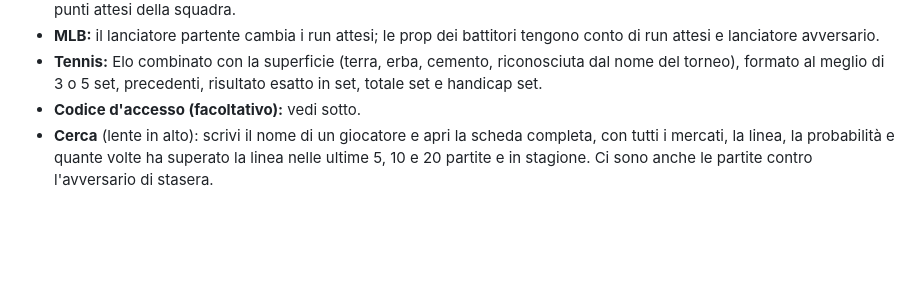
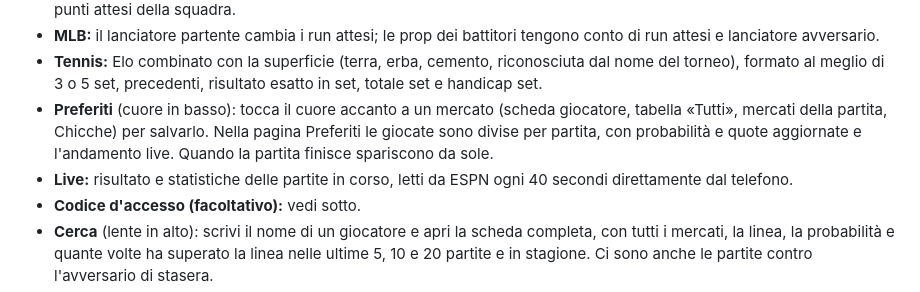
Before and after one commit to lucasibo85-wq/valore, a Markdown page: README.md, the part around the change. Rendered like a GitHub page; blank space fills up the shorter version.

```diff
--- a/README.md
+++ b/README.md
@@ -23,6 +23,8 @@ App web per NBA e calcio. Gira gratis su GitHub e la apri dal telefono quando vu
 - **NFL:** se un ricevitore o un running back è assente, bersagli e corse passano ai compagni; yard e touchdown seguono i punti attesi della squadra.
 - **MLB:** il lanciatore partente cambia i run attesi; le prop dei battitori tengono conto di run attesi e lanciatore avversario.
 - **Tennis:** Elo combinato con la superficie (terra, erba, cemento, riconosciuta dal nome del torneo), formato al meglio di 3 o 5 set, precedenti, risultato esatto in set, totale set e handicap set.
+- **Preferiti** (cuore in basso): tocca il cuore accanto a un mercato (scheda giocatore, tabella «Tutti», mercati della partita, Chicche) per salvarlo. Nella pagina Preferiti le giocate sono divise per partita, con probabilità e quote aggiornate e l'andamento live. Quando la partita finisce spariscono da sole.
+- **Live:** risultato e statistiche delle partite in corso, letti da ESPN ogni 40 secondi direttamente dal telefono.
 - **Codice d'accesso (facoltativo):** vedi sotto.
 - **Cerca** (lente in alto): scrivi il nome di un giocatore e apri la scheda completa, con tutti i mercati, la linea, la probabilità e quante volte ha superato la linea nelle ultime 5, 10 e 20 partite e in stagione. Ci sono anche le partite contro l'avversario di stasera.
 - **Linee alternative:** nella scheda di un mercato vedi la probabilità e la quota giusta per ogni linea vicina alla proiezione.
```
